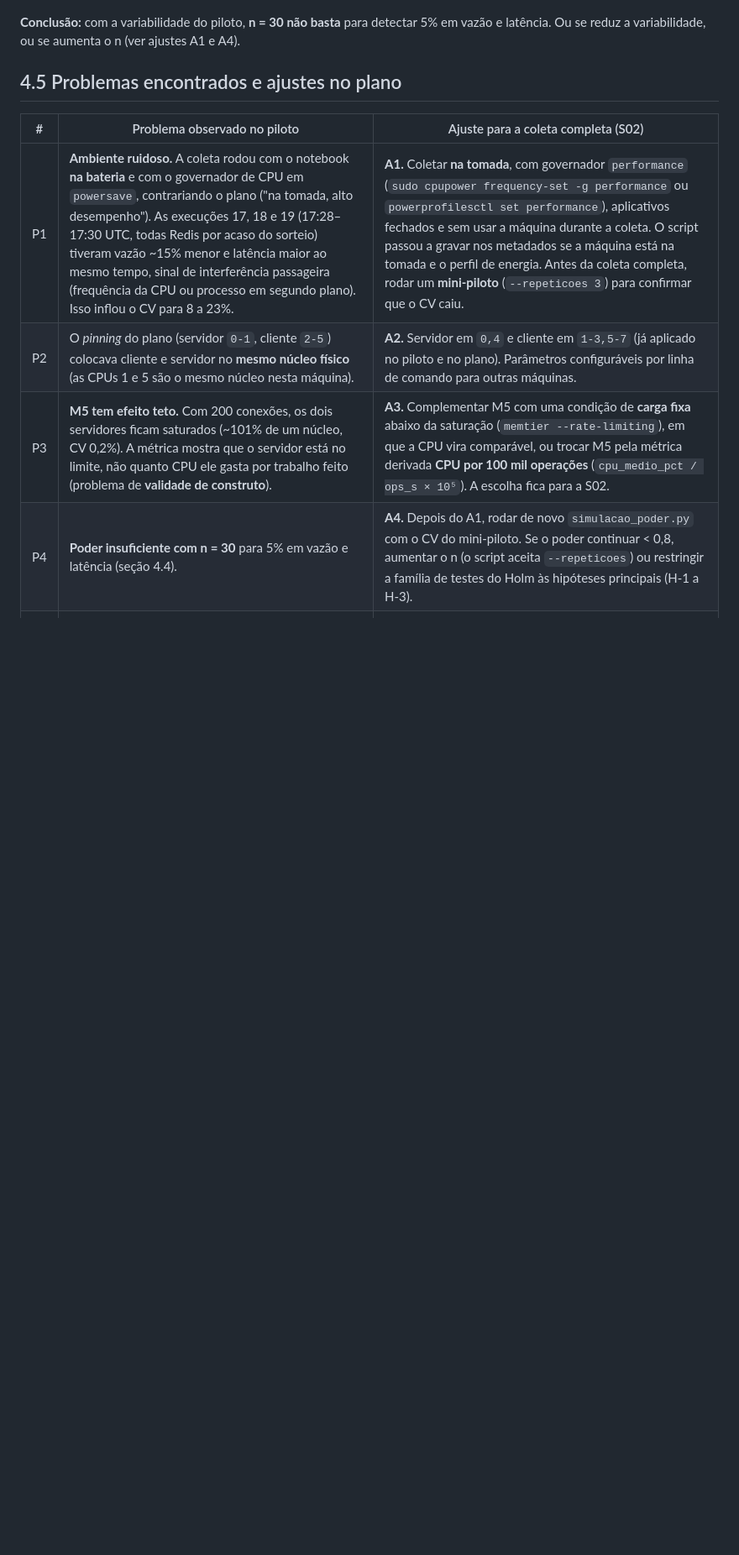
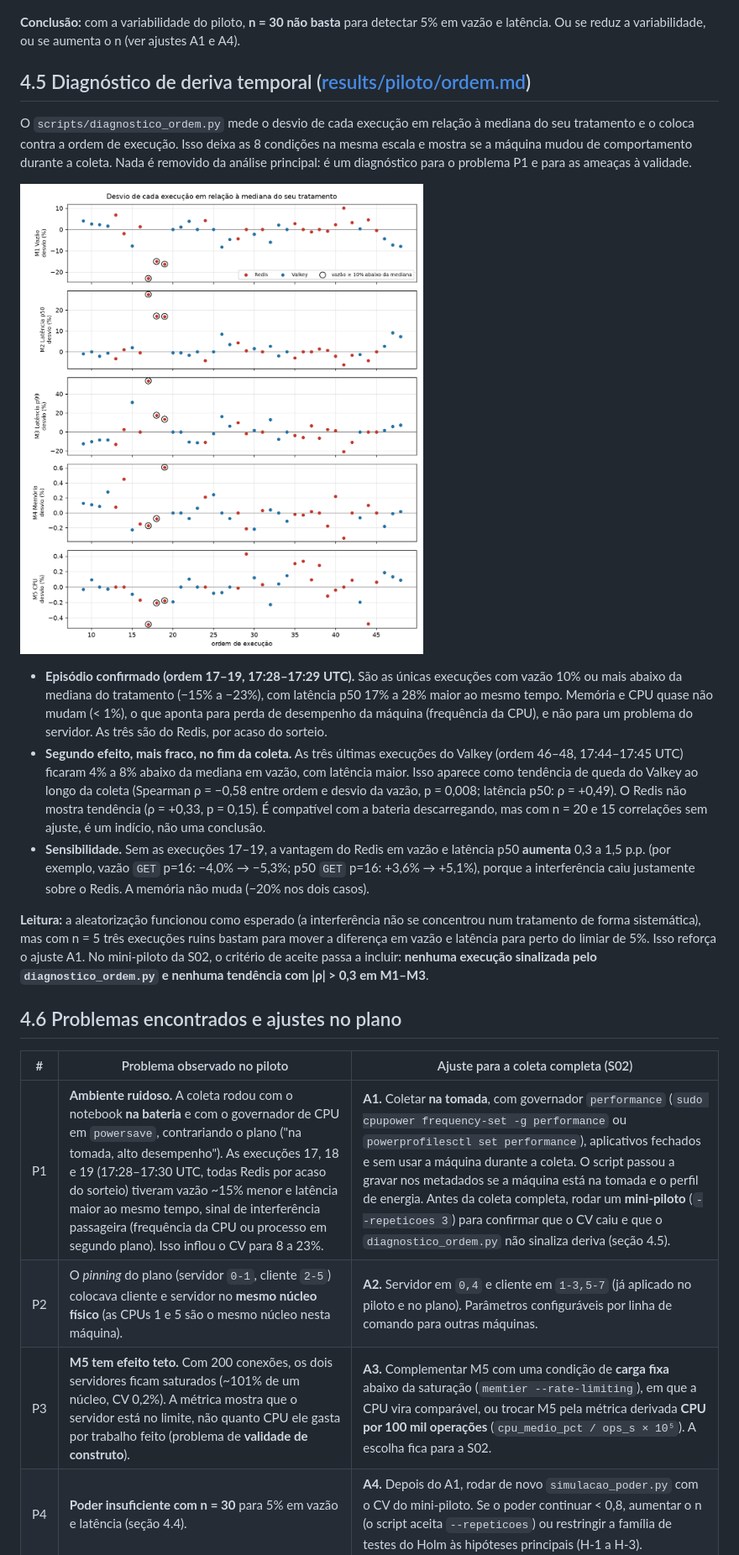
Before and after one commit to Paulooassis/Laboratorio-05-medicao, a Markdown page: docs/04-coleta-piloto.md, the part around one of its changes. Shown at 84% size. Rendered like a GitHub page; pictures changed too: results/piloto/ordem_desvios.png (added); blank space fills up the shorter version.

```diff
--- a/docs/04-coleta-piloto.md
+++ b/docs/04-coleta-piloto.md
@@ -75,11 +75,23 @@ Reaproveitando o Lab04, o Mann-Whitney foi simulado 2.000 vezes por cenário, co
 
 **Conclusão:** com a variabilidade do piloto, **n = 30 não basta** para detectar 5% em vazão e latência. Ou se reduz a variabilidade, ou se aumenta o n (ver ajustes A1 e A4).
 
-## 4.5 Problemas encontrados e ajustes no plano
+## 4.5 Diagnóstico de deriva temporal ([results/piloto/ordem.md](../results/piloto/ordem.md))
+
+O `scripts/diagnostico_ordem.py` mede o desvio de cada execução em relação à mediana do seu tratamento e o coloca contra a ordem de execução. Isso deixa as 8 condições na mesma escala e mostra se a máquina mudou de comportamento durante a coleta. Nada é removido da análise principal: é um diagnóstico para o problema P1 e para as ameaças à validade.
+
+![Desvio × ordem de execução](../results/piloto/ordem_desvios.png)
+
+- **Episódio confirmado (ordem 17–19, 17:28–17:29 UTC).** São as únicas execuções com vazão 10% ou mais abaixo da mediana do tratamento (−15% a −23%), com latência p50 17% a 28% maior ao mesmo tempo. Memória e CPU quase não mudam (< 1%), o que aponta para perda de desempenho da máquina (frequência da CPU), e não para um problema do servidor. As três são do Redis, por acaso do sorteio.
+- **Segundo efeito, mais fraco, no fim da coleta.** As três últimas execuções do Valkey (ordem 46–48, 17:44–17:45 UTC) ficaram 4% a 8% abaixo da mediana em vazão, com latência maior. Isso aparece como tendência de queda do Valkey ao longo da coleta (Spearman ρ = −0,58 entre ordem e desvio da vazão, p = 0,008; latência p50: ρ = +0,49). O Redis não mostra tendência (ρ = +0,33, p = 0,15). É compatível com a bateria descarregando, mas com n = 20 e 15 correlações sem ajuste, é um indício, não uma conclusão.
+- **Sensibilidade.** Sem as execuções 17–19, a vantagem do Redis em vazão e latência p50 **aumenta** 0,3 a 1,5 p.p. (por exemplo, vazão `GET` p=16: −4,0% → −5,3%; p50 `GET` p=16: +3,6% → +5,1%), porque a interferência caiu justamente sobre o Redis. A memória não muda (−20% nos dois casos).
+
+**Leitura:** a aleatorização funcionou como esperado (a interferência não se concentrou num tratamento de forma sistemática), mas com n = 5 três execuções ruins bastam para mover a diferença em vazão e latência para perto do limiar de 5%. Isso reforça o ajuste A1. No mini-piloto da S02, o critério de aceite passa a incluir: **nenhuma execução sinalizada pelo `diagnostico_ordem.py` e nenhuma tendência com |ρ| > 0,3 em M1–M3**.
+
+## 4.6 Problemas encontrados e ajustes no plano
 
 | # | Problema observado no piloto | Ajuste para a coleta completa (S02) |
 |---|---|---|
-| P1 | **Ambiente ruidoso.** A coleta rodou com o notebook **na bateria** e com o governador de CPU em `powersave`, contrariando o plano ("na tomada, alto desempenho"). As execuções 17, 18 e 19 (17:28–17:30 UTC, todas Redis por acaso do sorteio) tiveram vazão ~15% menor e latência maior ao mesmo tempo, sinal de interferência passageira (frequência da CPU ou processo em segundo plano). Isso inflou o CV para 8 a 23%. | **A1.** Coletar **na tomada**, com governador `performance` (`sudo cpupower frequency-set -g performance` ou `powerprofilesctl set performance`), aplicativos fechados e sem usar a máquina durante a coleta. O script passou a gravar nos metadados se a máquina está na tomada e o perfil de energia. Antes da coleta completa, rodar um **mini-piloto** (`--repeticoes 3`) para confirmar que o CV caiu. |
+| P1 | **Ambiente ruidoso.** A coleta rodou com o notebook **na bateria** e com o governador de CPU em `powersave`, contrariando o plano ("na tomada, alto desempenho"). As execuções 17, 18 e 19 (17:28–17:30 UTC, todas Redis por acaso do sorteio) tiveram vazão ~15% menor e latência maior ao mesmo tempo, sinal de interferência passageira (frequência da CPU ou processo em segundo plano). Isso inflou o CV para 8 a 23%. | **A1.** Coletar **na tomada**, com governador `performance` (`sudo cpupower frequency-set -g performance` ou `powerprofilesctl set performance`), aplicativos fechados e sem usar a máquina durante a coleta. O script passou a gravar nos metadados se a máquina está na tomada e o perfil de energia. Antes da coleta completa, rodar um **mini-piloto** (`--repeticoes 3`) para confirmar que o CV caiu e que o `diagnostico_ordem.py` não sinaliza deriva (seção 4.5). |
 | P2 | O *pinning* do plano (servidor `0-1`, cliente `2-5`) colocava cliente e servidor no **mesmo núcleo físico** (as CPUs 1 e 5 são o mesmo núcleo nesta máquina). | **A2.** Servidor em `0,4` e cliente em `1-3,5-7` (já aplicado no piloto e no plano). Parâmetros configuráveis por linha de comando para outras máquinas. |
 | P3 | **M5 tem efeito teto.** Com 200 conexões, os dois servidores ficam saturados (~101% de um núcleo, CV 0,2%). A métrica mostra que o servidor está no limite, não quanto CPU ele gasta por trabalho feito (problema de **validade de construto**). | **A3.** Complementar M5 com uma condição de **carga fixa** abaixo da saturação (`memtier --rate-limiting`), em que a CPU vira comparável, ou trocar M5 pela métrica derivada **CPU por 100 mil operações** (`cpu_medio_pct / ops_s × 10⁵`). A escolha fica para a S02. |
 | P4 | **Poder insuficiente com n = 30** para 5% em vazão e latência (seção 4.4). | **A4.** Depois do A1, rodar de novo `simulacao_poder.py` com o CV do mini-piloto. Se o poder continuar < 0,8, aumentar o n (o script aceita `--repeticoes`) ou restringir a família de testes do Holm às hipóteses principais (H-1 a H-3). |
```
Also changed, not shown: other parts of docs/04-coleta-piloto.md (+1 -1 lines), README.md (+3 -1 lines), results/piloto/ordem.md (added, +60 -0 lines), scripts/README.md (+19 -0 lines), 2 other files.
